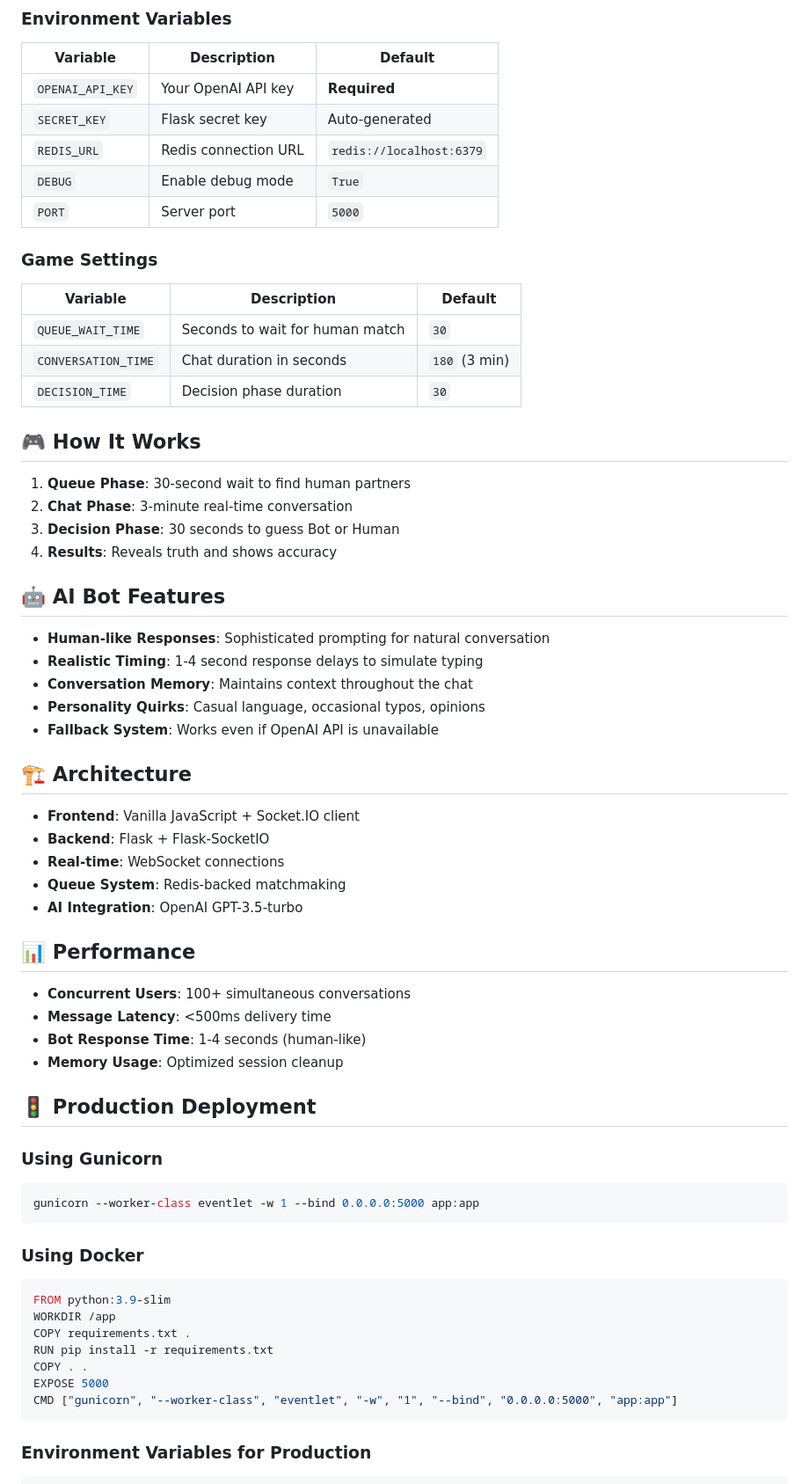
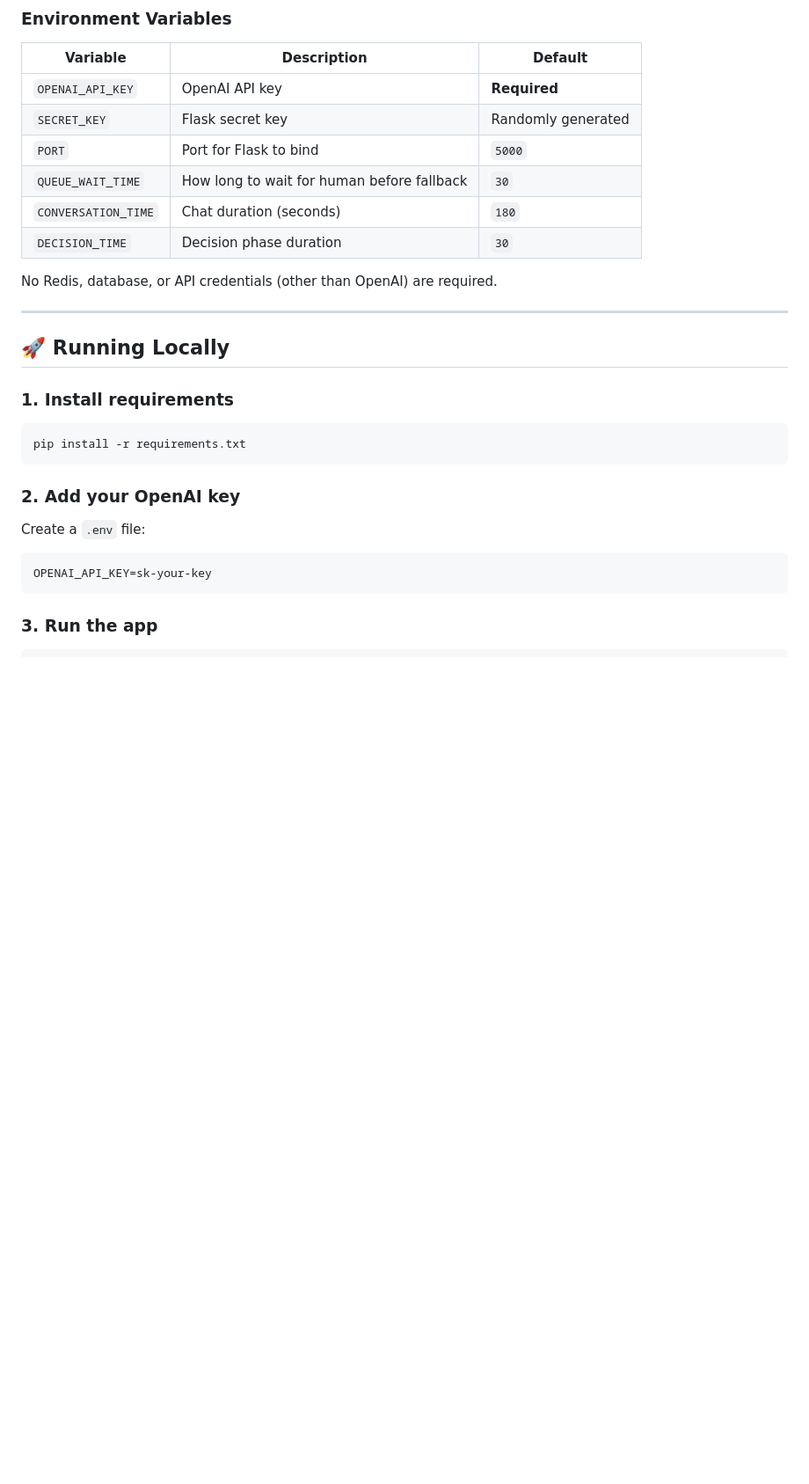
Before and after one commit to mweiner8/amIabot_mvp, a Markdown page: README.md, the part around one of its changes. Shown at 88% size. Rendered like a GitHub page; blank space fills up the shorter version.

````diff
--- a/README.md
+++ b/README.md
@@ -69,71 +38,30 @@ amiabot-mvp/
 ### Environment Variables
 
 | Variable | Description | Default |
-|----------|-------------|---------|
-| `OPENAI_API_KEY` | Your OpenAI API key | **Required** |
-| `SECRET_KEY` | Flask secret key | Auto-generated |
-| `REDIS_URL` | Redis connection URL | `redis://localhost:6379` |
-| `DEBUG` | Enable debug mode | `True` |
-| `PORT` | Server port | `5000` |
-
-### Game Settings
-
-| Variable | Description | Default |
-|----------|-------------|---------|
-| `QUEUE_WAIT_TIME` | Seconds to wait for human match | `30` |
-| `CONVERSATION_TIME` | Chat duration in seconds | `180` (3 min) |
+|-----------|-------------|----------|
+| `OPENAI_API_KEY` | OpenAI API key | **Required** |
+| `SECRET_KEY` | Flask secret key | Randomly generated |
+| `PORT` | Port for Flask to bind | `5000` |
+| `QUEUE_WAIT_TIME` | How long to wait for human before fallback | `30` |
+| `CONVERSATION_TIME` | Chat duration (seconds) | `180` |
 | `DECISION_TIME` | Decision phase duration | `30` |
 
-## 🎮 How It Works
+No Redis, database, or API credentials (other than OpenAI) are required.
 
-1. **Queue Phase**: 30-second wait to find human partners
-2. **Chat Phase**: 3-minute real-time conversation
-3. **Decision Phase**: 30 seconds to guess Bot or Human
-4. **Results**: Reveals truth and shows accuracy
+---
 
-## 🤖 AI Bot Features
+## 🚀 Running Locally
 
-- **Human-like Responses**: Sophisticated prompting for natural conversation
-- **Realistic Timing**: 1-4 second response delays to simulate typing
-- **Conversation Memory**: Maintains context throughout the chat
-- **Personality Quirks**: Casual language, occasional typos, opinions
-- **Fallback System**: Works even if OpenAI API is unavailable
-
-## 🏗️ Architecture
-
-- **Frontend**: Vanilla JavaScript + Socket.IO client
-- **Backend**: Flask + Flask-SocketIO
-- **Real-time**: WebSocket connections
-- **Queue System**: Redis-backed matchmaking
-- **AI Integration**: OpenAI GPT-3.5-turbo
-
-## 📊 Performance
-
-- **Concurrent Users**: 100+ simultaneous conversations
-- **Message Latency**: <500ms delivery time
-- **Bot Response Time**: 1-4 seconds (human-like)
-- **Memory Usage**: Optimized session cleanup
-
-## 🚦 Production Deployment
-
-### Using Gunicorn
-
+### 1. Install requirements
 ```bash
-gunicorn --worker-class eventlet -w 1 --bind 0.0.0.0:5000 app:app
+pip install -r requirements.txt
 ```
 
-### Using Docker
-
-```dockerfile
-FROM python:3.9-slim
-WORKDIR /app
-COPY requirements.txt .
-RUN pip install -r requirements.txt
-COPY . .
-EXPOSE 5000
-CMD ["gunicorn", "--worker-class", "eventlet", "-w", "1", "--bind", "0.0.0.0:5000", "app:app"]
+### 2. Add your OpenAI key
+Create a `.env` file:
+```
+OPENAI_API_KEY=sk-your-key
 ```
 
-### Environment Variables for Production
-
+### 3. Run the app
 ```bash
````
Also changed, not shown: other parts of README.md (+126 -152 lines).
